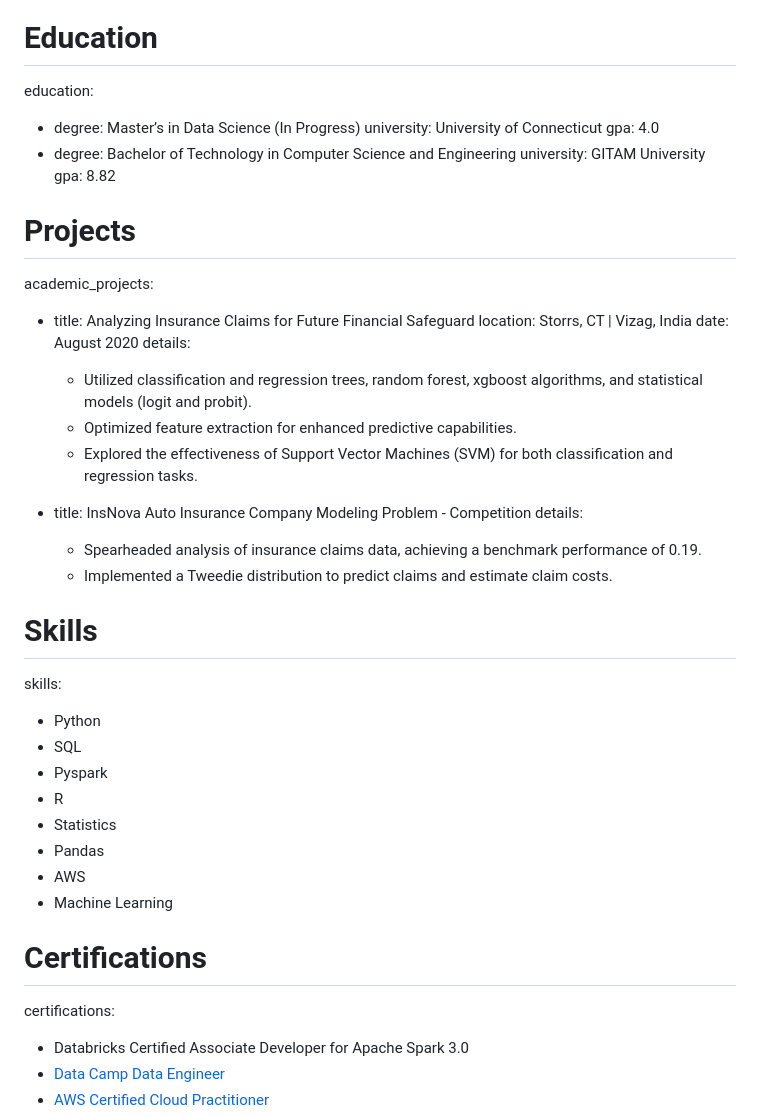
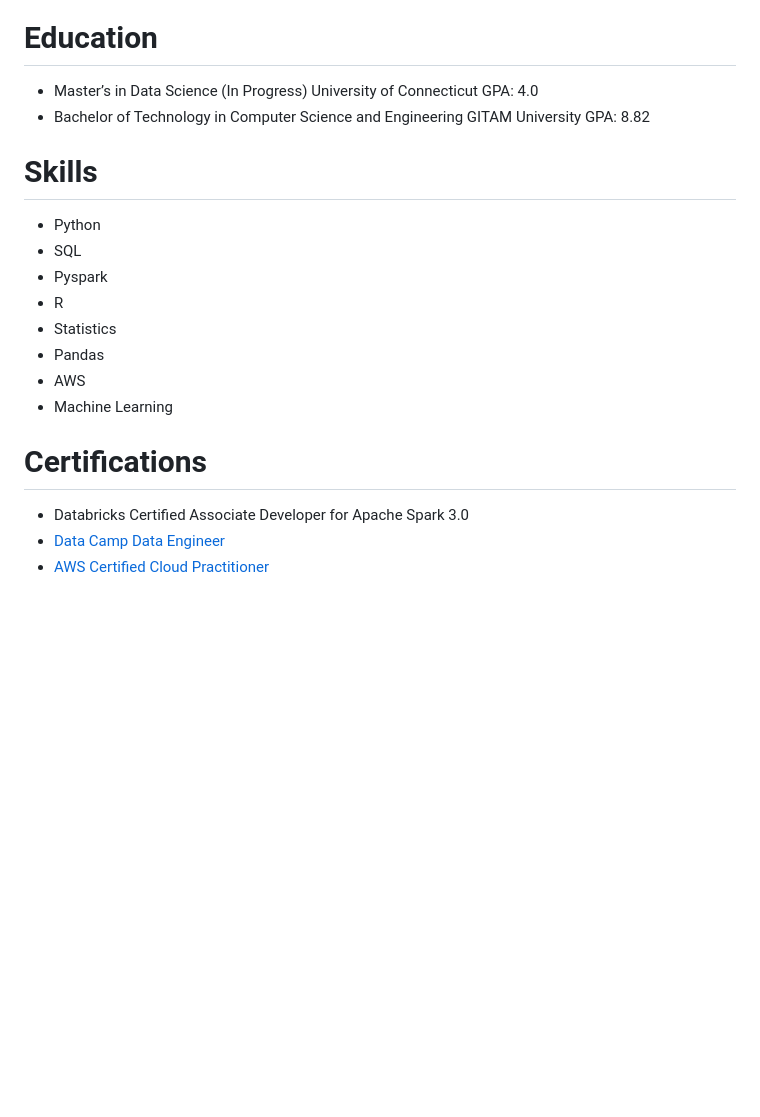
Before and after one commit to lohitmarla-uconn/lohitmalra-uconn.github.io, a Markdown page: README.md, the part around one of its changes. Drawn GitHub-style; blank space fills up the shorter version.

```diff
--- a/README.md
+++ b/README.md
@@ -60,31 +49,14 @@ experience:
       - Engineered a Python module facilitating student room allocation.
 
 # Education
-education:
-  - degree: Master’s in Data Science (In Progress)
-    university: University of Connecticut
-    gpa: 4.0
-  - degree: Bachelor of Technology in Computer Science and Engineering
-    university: GITAM University
-    gpa: 8.82
-
-# Projects
-academic_projects:
-  - title: Analyzing Insurance Claims for Future Financial Safeguard
-    location: Storrs, CT | Vizag, India
-    date: August 2020
-    details:
-      - Utilized classification and regression trees, random forest, xgboost algorithms, and statistical models (logit and probit).
-      - Optimized feature extraction for enhanced predictive capabilities.
-      - Explored the effectiveness of Support Vector Machines (SVM) for both classification and regression tasks.
-
-  - title: InsNova Auto Insurance Company Modeling Problem - Competition
-    details:
-      - Spearheaded analysis of insurance claims data, achieving a benchmark performance of 0.19.
-      - Implemented a Tweedie distribution to predict claims and estimate claim costs.
+  - Master’s in Data Science (In Progress)
+    University of Connecticut
+    GPA: 4.0
+  - Bachelor of Technology in Computer Science and Engineering
+    GITAM University
+    GPA: 8.82
 
 # Skills
-skills:
   - Python
   - SQL
   - Pyspark
@@ -95,7 +67,6 @@ skills:
   - Machine Learning
 
 # Certifications
-certifications:
   - Databricks Certified Associate Developer for Apache Spark 3.0
   - [Data Camp Data Engineer](https://www.datacamp.com/statement-of-accomplishment/track/bb3172962b5cb453ea28c858c382362c42ba2fae)
   - [AWS Certified Cloud Practitioner](https://www.credly.com/badges/bab9ff88-1a94-4036-9790-c359da957c98?source=linked_in_profile)
```
Also changed, not shown: other parts of README.md (+16 -27 lines).
